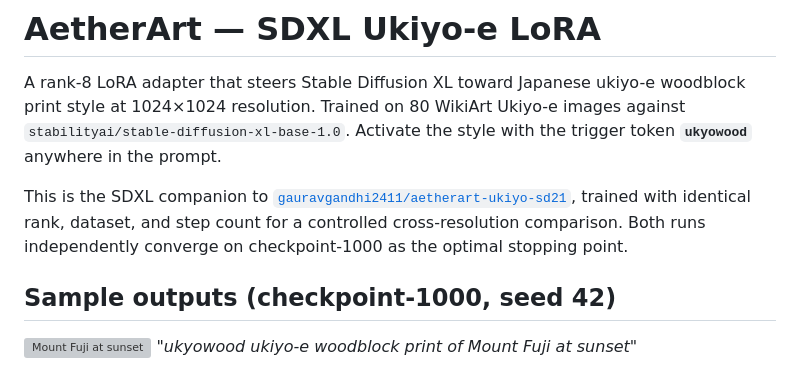
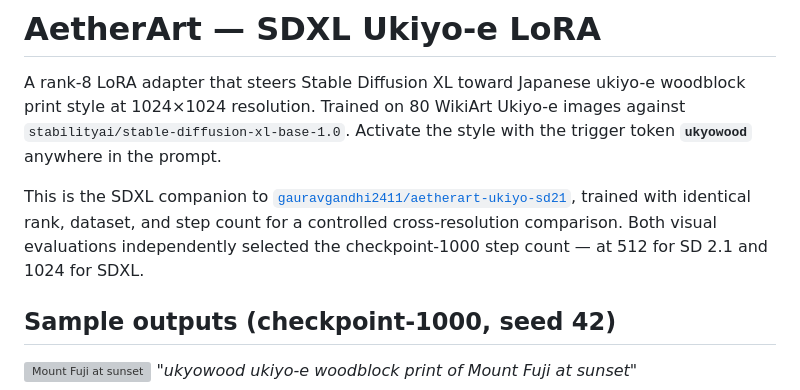
Before and after one commit to gaurav-gandhi-2411/AetherArt, a Markdown page: docs/model_cards/sdxl_ukiyo_e.md, the part around the change. Drawn GitHub-style; grey boxes are pictures that could not be loaded.

Commit message:
docs(lora): soften checkpoint convergence claim in SDXL model card
"Both runs independently converge" overstated the methodology — two
separate by-eye visual evals at different resolutions. Changed to:
"Both visual evaluations independently selected the checkpoint-1000
step count — at 512 for SD 2.1 and 1024 for SDXL."

```diff
--- a/docs/model_cards/sdxl_ukiyo_e.md
+++ b/docs/model_cards/sdxl_ukiyo_e.md
@@ -17,7 +17,7 @@ pipeline_tag: text-to-image
 
 A rank-8 LoRA adapter that steers Stable Diffusion XL toward Japanese ukiyo-e woodblock print style at 1024×1024 resolution. Trained on 80 WikiArt Ukiyo-e images against `stabilityai/stable-diffusion-xl-base-1.0`. Activate the style with the trigger token **`ukyowood`** anywhere in the prompt.
 
-This is the SDXL companion to [`gauravgandhi2411/aetherart-ukiyo-sd21`](https://huggingface.co/gauravgandhi2411/aetherart-ukiyo-sd21), trained with identical rank, dataset, and step count for a controlled cross-resolution comparison. Both runs independently converge on checkpoint-1000 as the optimal stopping point.
+This is the SDXL companion to [`gauravgandhi2411/aetherart-ukiyo-sd21`](https://huggingface.co/gauravgandhi2411/aetherart-ukiyo-sd21), trained with identical rank, dataset, and step count for a controlled cross-resolution comparison. Both visual evaluations independently selected the checkpoint-1000 step count — at 512 for SD 2.1 and 1024 for SDXL.
 
 ## Sample outputs (checkpoint-1000, seed 42)
 
```
